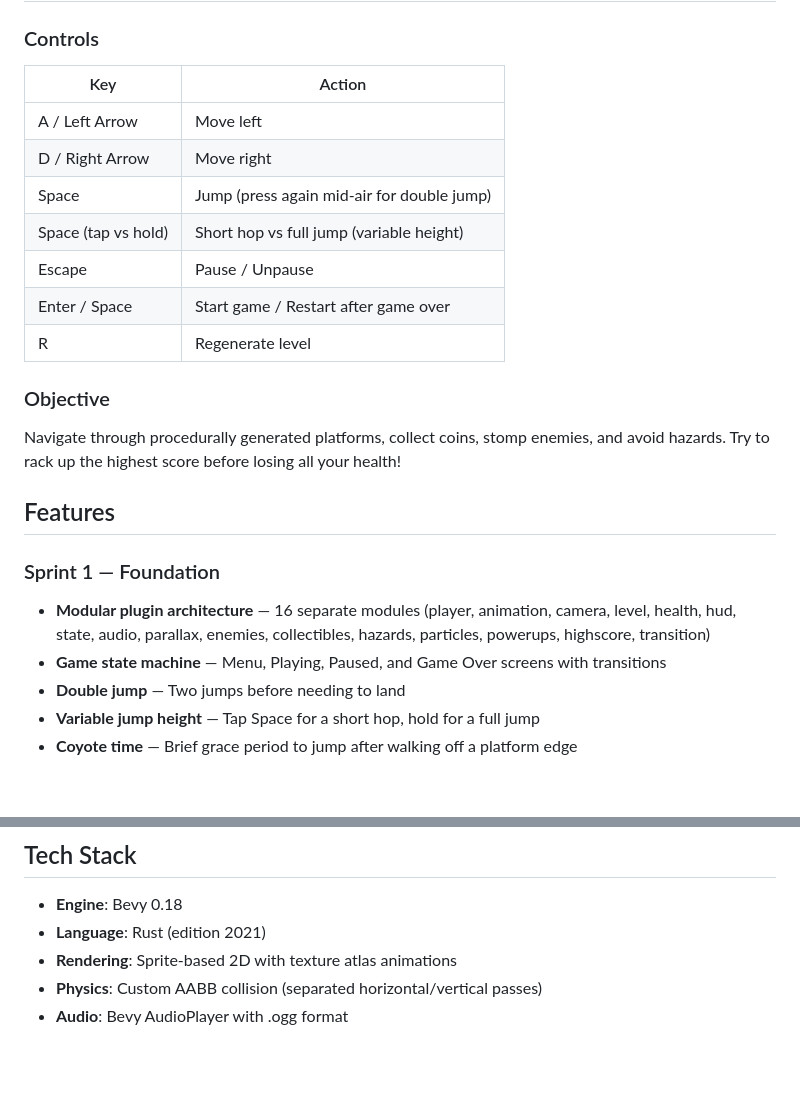
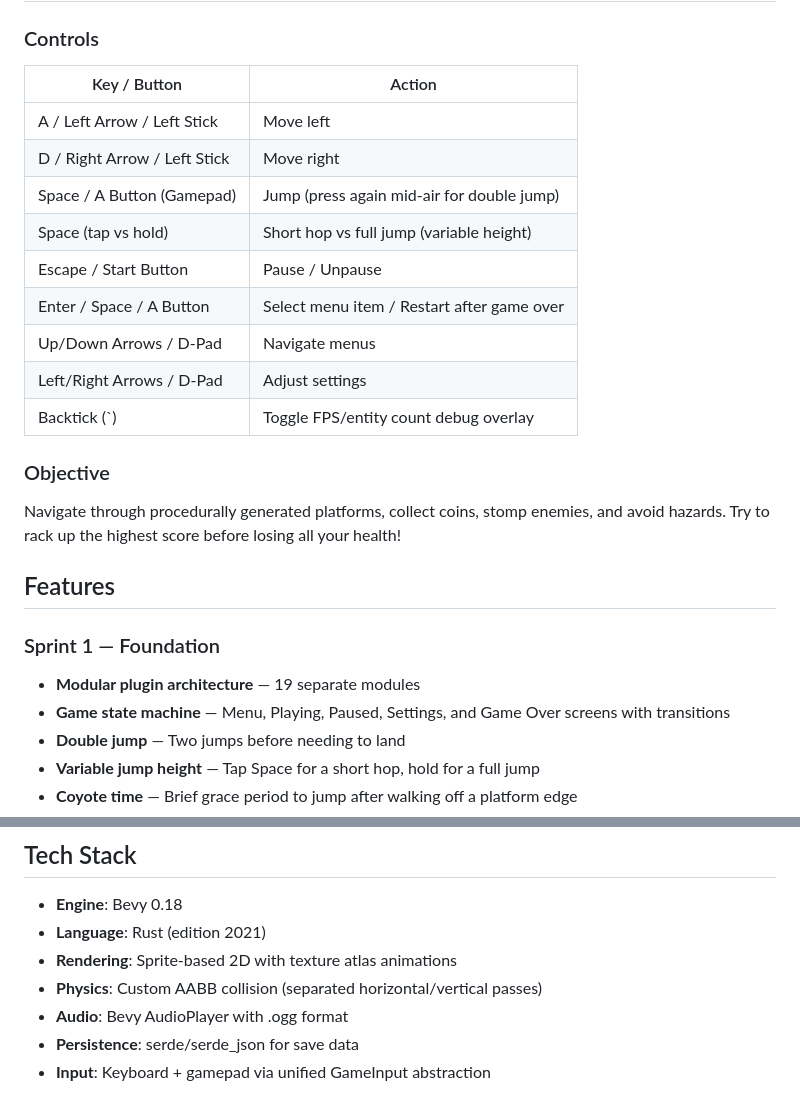
Before and after one commit to bfoster68/My_SideScroller, a Markdown page: README.md, 2 parts joined by grey strips. Drawn GitHub-style; blank space fills up the shorter version.

```diff
--- a/README.md
+++ b/README.md
@@ -5,15 +5,17 @@ A 2D side-scrolling platformer built with [Bevy 0.18](https://bevyengine.org/) (
 ## How to Play
 
 ### Controls
-| Key | Action |
-|-----|--------|
-| A / Left Arrow | Move left |
-| D / Right Arrow | Move right |
-| Space | Jump (press again mid-air for double jump) |
+| Key / Button | Action |
+|--------------|--------|
+| A / Left Arrow / Left Stick | Move left |
+| D / Right Arrow / Left Stick | Move right |
+| Space / A Button (Gamepad) | Jump (press again mid-air for double jump) |
 | Space (tap vs hold) | Short hop vs full jump (variable height) |
-| Escape | Pause / Unpause |
-| Enter / Space | Start game / Restart after game over |
-| R | Regenerate level |
+| Escape / Start Button | Pause / Unpause |
+| Enter / Space / A Button | Select menu item / Restart after game over |
+| Up/Down Arrows / D-Pad | Navigate menus |
+| Left/Right Arrows / D-Pad | Adjust settings |
+| Backtick (`) | Toggle FPS/entity count debug overlay |
 
 ### Objective
 Navigate through procedurally generated platforms, collect coins, stomp enemies, and avoid hazards. Try to rack up the highest score before losing all your health!
@@ -21,8 +23,8 @@ Navigate through procedurally generated platforms, collect coins, stomp enemies,
 ## Features
 
 ### Sprint 1 — Foundation
-- **Modular plugin architecture** — 16 separate modules (player, animation, camera, level, health, hud, state, audio, parallax, enemies, collectibles, hazards, particles, powerups, highscore, transition)
-- **Game state machine** — Menu, Playing, Paused, and Game Over screens with transitions
+- **Modular plugin architecture** — 19 separate modules
+- **Game state machine** — Menu, Playing, Paused, Settings, and Game Over screens with transitions
 - **Double jump** — Two jumps before needing to land
 - **Variable jump height** — Tap Space for a short hop, hold for a full jump
 - **Coyote time** — Brief grace period to jump after walking off a platform edge
@@ -131,3 +145,5 @@ cargo run
 - **Rendering**: Sprite-based 2D with texture atlas animations
 - **Physics**: Custom AABB collision (separated horizontal/vertical passes)
 - **Audio**: Bevy AudioPlayer with .ogg format
+- **Persistence**: serde/serde_json for save data
+- **Input**: Keyboard + gamepad via unified GameInput abstraction
```
Also changed, not shown: other parts of README.md (+36 -24 lines).
